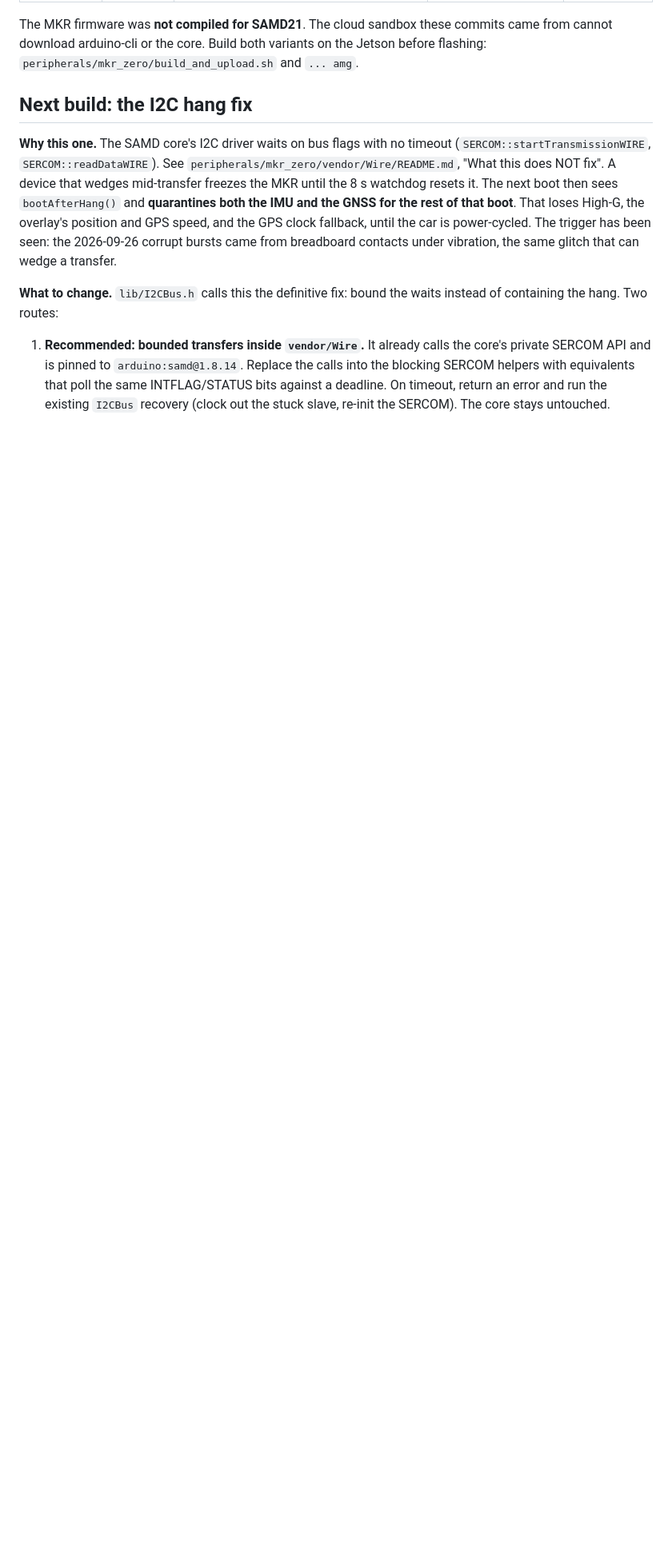
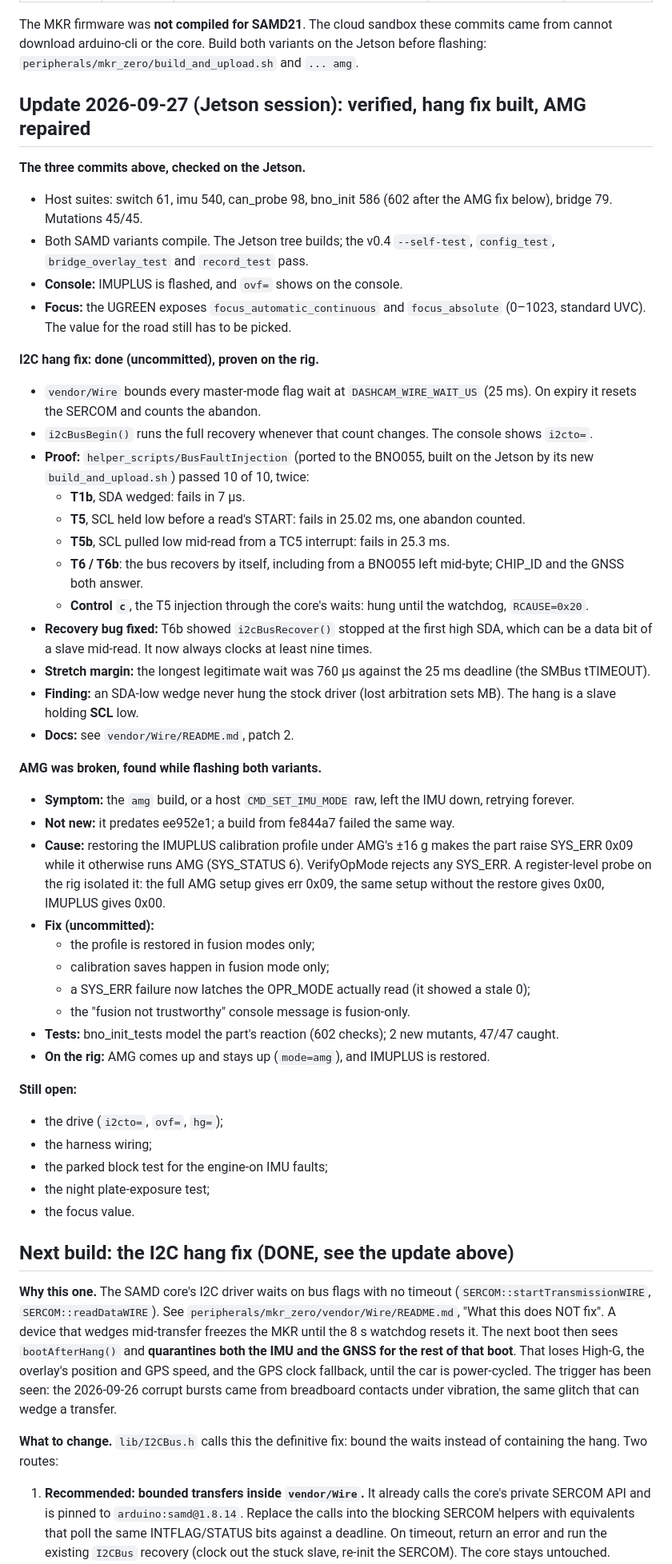
Before and after one commit to chad-Ant/dashcam, a Markdown page: HANDOVER.md, the part around one of its changes. Shown at 80% size. Rendered like a GitHub page; blank space fills up the shorter version.

Commit message:
HANDOVER.md: the 2026-09-27 Jetson session - hang fix proven, AMG repaired
Records what was verified on the Jetson (the three cloud commits: host
suites, both SAMD variants, v0.4 self-tests, focus controls present), the
I2C hang fix and its bench proof, the recovery and AMG bugs found on the
way, the updated test counts, and what is still open (a drive to read
i2cto/ovf/hg, the wiring, the parked block test, the night plate test,
the focus value).

Co-Authored-By: Claude Opus 5.5 <noreply@anthropic.com>
Claude-Session: https://claude.ai/code/session_01UWjhHMhrFk7ZqBKopwYEgK

```diff
--- a/HANDOVER.md
+++ b/HANDOVER.md
@@ -16,7 +16,48 @@ The MKR firmware was **not compiled for SAMD21**. The cloud sandbox these commit
 download arduino-cli or the core. Build both variants on the Jetson before flashing:
 `peripherals/mkr_zero/build_and_upload.sh` and `... amg`.
 
-## Next build: the I2C hang fix
+## Update 2026-09-27 (Jetson session): verified, hang fix built, AMG repaired
+
+**The three commits above, checked on the Jetson.**
+- Host suites: switch 61, imu 540, can_probe 98, bno_init 586 (602 after the AMG fix below), bridge 79. Mutations 45/45.
+- Both SAMD variants compile. The Jetson tree builds; the v0.4 `--self-test`, `config_test`, `bridge_overlay_test` and `record_test` pass.
+- **Console:** IMUPLUS is flashed, and `ovf=` shows on the console.
+- **Focus:** the UGREEN exposes `focus_automatic_continuous` and `focus_absolute` (0–1023, standard UVC). The value for the road still has to be picked.
+
+**I2C hang fix: done (uncommitted), proven on the rig.**
+- `vendor/Wire` bounds every master-mode flag wait at `DASHCAM_WIRE_WAIT_US` (25 ms). On expiry it resets the SERCOM and counts the abandon.
+- `i2cBusBegin()` runs the full recovery whenever that count changes. The console shows `i2cto=`.
+- **Proof:** `helper_scripts/BusFaultInjection` (ported to the BNO055, built on the Jetson by its new `build_and_upload.sh`) passed 10 of 10, twice:
+  - **T1b**, SDA wedged: fails in 7 µs.
+  - **T5**, SCL held low before a read's START: fails in 25.02 ms, one abandon counted.
+  - **T5b**, SCL pulled low mid-read from a TC5 interrupt: fails in 25.3 ms.
+  - **T6 / T6b**: the bus recovers by itself, including from a BNO055 left mid-byte; CHIP_ID and the GNSS both answer.
+  - **Control `c`**, the T5 injection through the core's waits: hung until the watchdog, `RCAUSE=0x20`.
+- **Recovery bug fixed:** T6b showed `i2cBusRecover()` stopped at the first high SDA, which can be a data bit of a slave mid-read. It now always clocks at least nine times.
+- **Stretch margin:** the longest legitimate wait was 760 µs against the 25 ms deadline (the SMBus tTIMEOUT).
+- **Finding:** an SDA-low wedge never hung the stock driver (lost arbitration sets MB). The hang is a slave holding **SCL** low.
+- **Docs:** see `vendor/Wire/README.md`, patch 2.
+
+**AMG was broken, found while flashing both variants.**
+- **Symptom:** the `amg` build, or a host `CMD_SET_IMU_MODE` raw, left the IMU down, retrying forever.
+- **Not new:** it predates ee952e1; a build from fe844a7 failed the same way.
+- **Cause:** restoring the IMUPLUS calibration profile under AMG's ±16 g makes the part raise SYS_ERR 0x09 while it otherwise runs AMG (SYS_STATUS 6). VerifyOpMode rejects any SYS_ERR. A register-level probe on the rig isolated it: the full AMG setup gives err 0x09, the same setup without the restore gives 0x00, IMUPLUS gives 0x00.
+- **Fix (uncommitted):**
+  - the profile is restored in fusion modes only;
+  - calibration saves happen in fusion mode only;
+  - a SYS_ERR failure now latches the OPR_MODE actually read (it showed a stale 0);
+  - the "fusion not trustworthy" console message is fusion-only.
+- **Tests:** bno_init_tests model the part's reaction (602 checks); 2 new mutants, 47/47 caught.
+- **On the rig:** AMG comes up and stays up (`mode=amg`), and IMUPLUS is restored.
+
+**Still open:**
+- the drive (`i2cto=`, `ovf=`, `hg=`);
+- the harness wiring;
+- the parked block test for the engine-on IMU faults;
+- the night plate-exposure test;
+- the focus value.
+
+## Next build: the I2C hang fix (DONE, see the update above)
 
 **Why this one.** The SAMD core's I2C driver waits on bus flags with no timeout
 (`SERCOM::startTransmissionWIRE`, `SERCOM::readDataWIRE`). See `peripherals/mkr_zero/vendor/Wire/README.md`,
```
Also changed, not shown: other parts of HANDOVER.md (+2 -2 lines).
